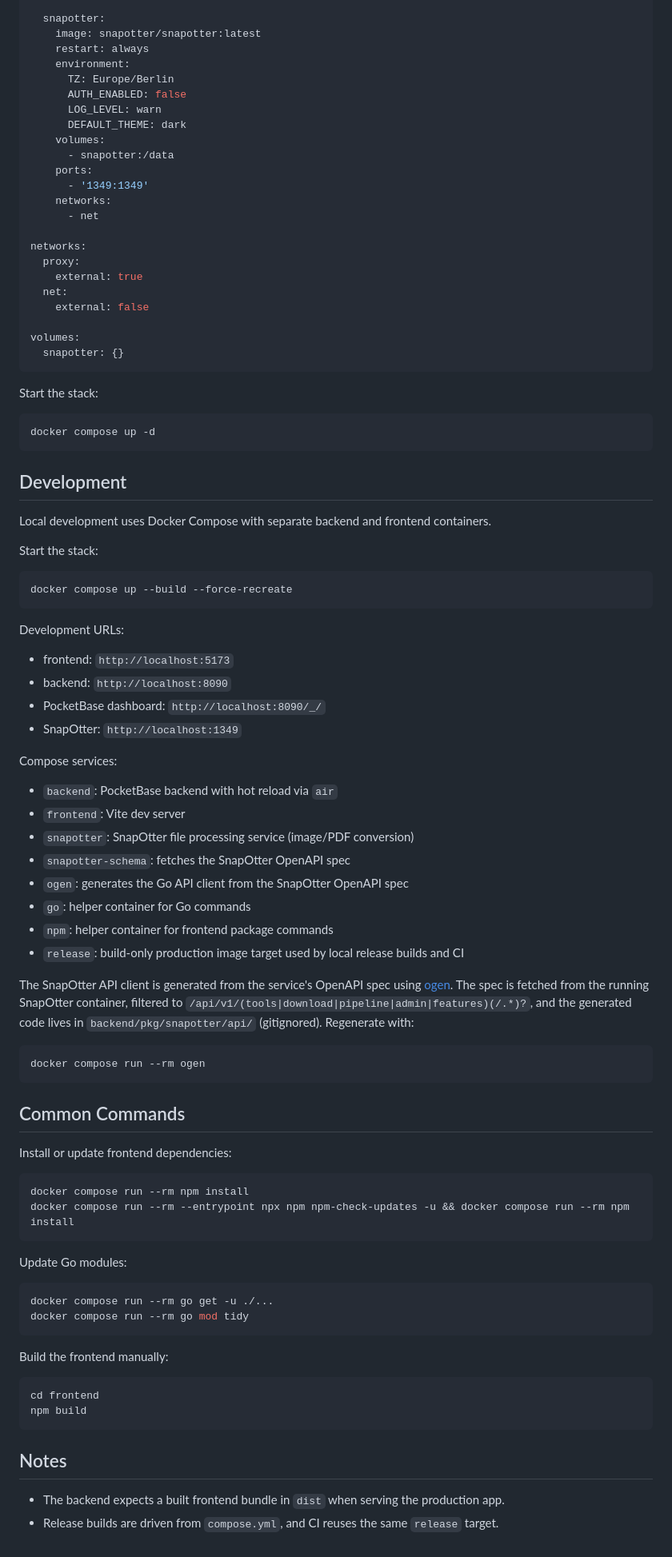
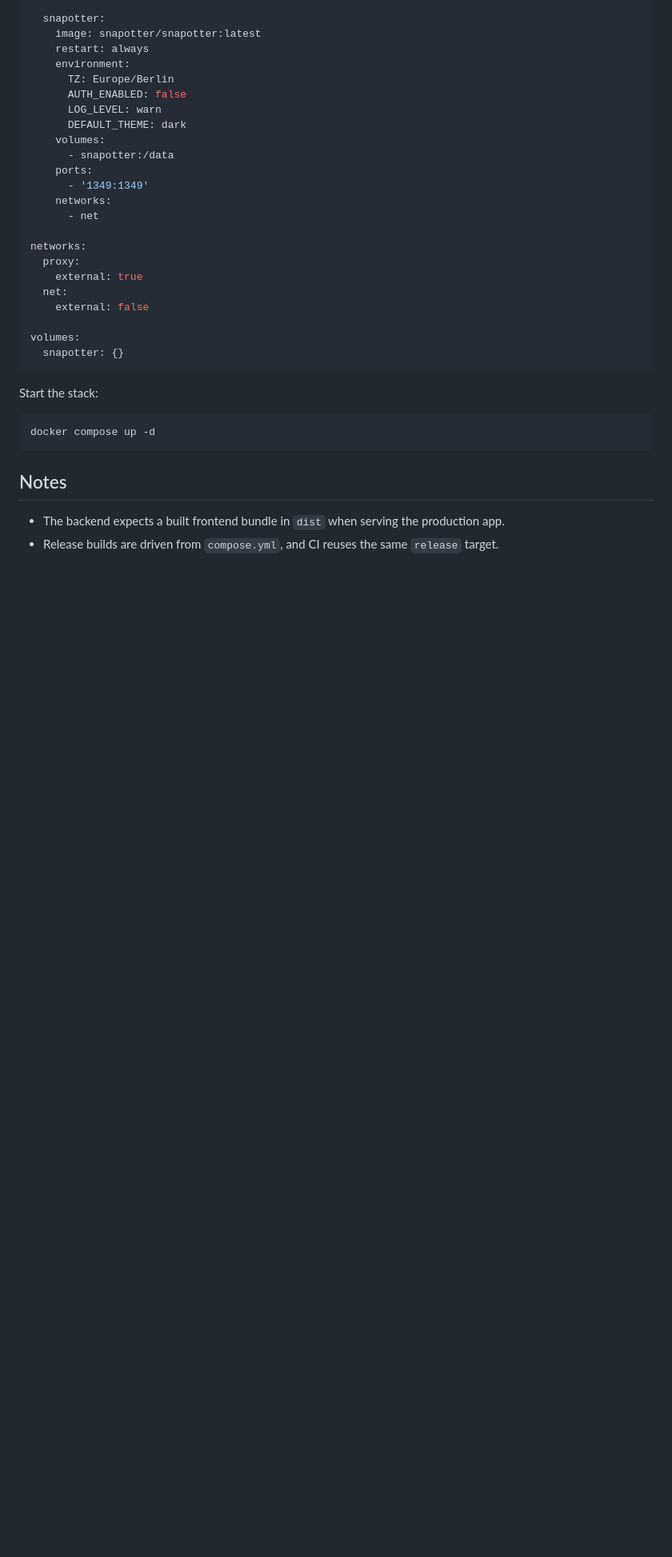
Before and after one commit to flohoss/mittagskarte, a Markdown page: README.md, the part around the change. Shown at 80% size. Rendered like a GitHub page; blank space fills up the shorter version.

````diff
--- a/README.md
+++ b/README.md
@@ -289,63 +289,6 @@ Start the stack:
 docker compose up -d
 ```
 
-## Development
-
-Local development uses Docker Compose with separate backend and frontend containers.
-
-Start the stack:
-
-```sh
-docker compose up --build --force-recreate
-```
-
-Development URLs:
-
-- frontend: `http://localhost:5173`
-- backend: `http://localhost:8090`
-- PocketBase dashboard: `http://localhost:8090/_/`
-- SnapOtter: `http://localhost:1349`
-
-Compose services:
-
-- `backend`: PocketBase backend with hot reload via `air`
-- `frontend`: Vite dev server
-- `snapotter`: SnapOtter file processing service (image/PDF conversion)
-- `snapotter-schema`: fetches the SnapOtter OpenAPI spec
-- `ogen`: generates the Go API client from the SnapOtter OpenAPI spec
-- `go`: helper container for Go commands
-- `npm`: helper container for frontend package commands
-- `release`: build-only production image target used by local release builds and CI
-
-The SnapOtter API client is generated from the service's OpenAPI spec using [ogen](https://github.com/ogen-go/ogen). The spec is fetched from the running SnapOtter container, filtered to `/api/v1/(tools|download|pipeline|admin|features)(/.*)?`, and the generated code lives in `backend/pkg/snapotter/api/` (gitignored). Regenerate with:
-
-```sh
-docker compose run --rm ogen
-```
-
-## Common Commands
-
-Install or update frontend dependencies:
-
-```sh
-docker compose run --rm npm install
-docker compose run --rm --entrypoint npx npm npm-check-updates -u && docker compose run --rm npm install
-```
-
-Update Go modules:
-
-```sh
-docker compose run --rm go get -u ./...
-docker compose run --rm go mod tidy
-```
-
-Build the frontend manually:
-
-```sh
-cd frontend
-npm build
-```
-
 ## Notes
 
 - The backend expects a built frontend bundle in `dist` when serving the production app.
````
Also changed, not shown: AGENTS.md (+72 -40 lines).
